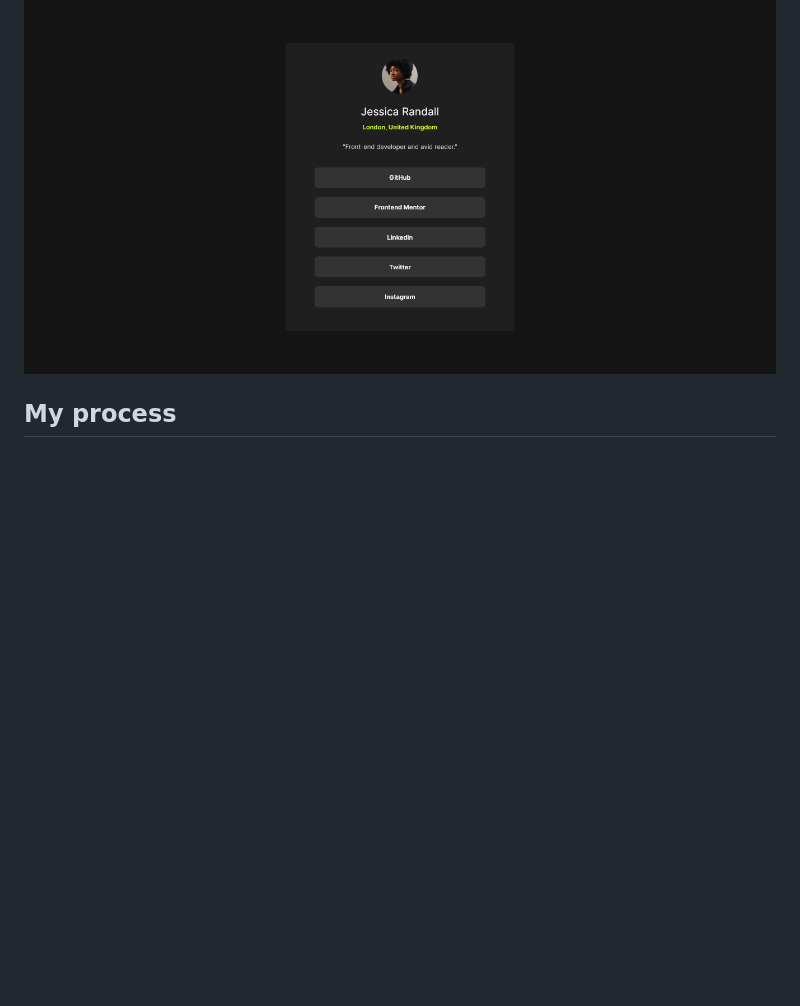
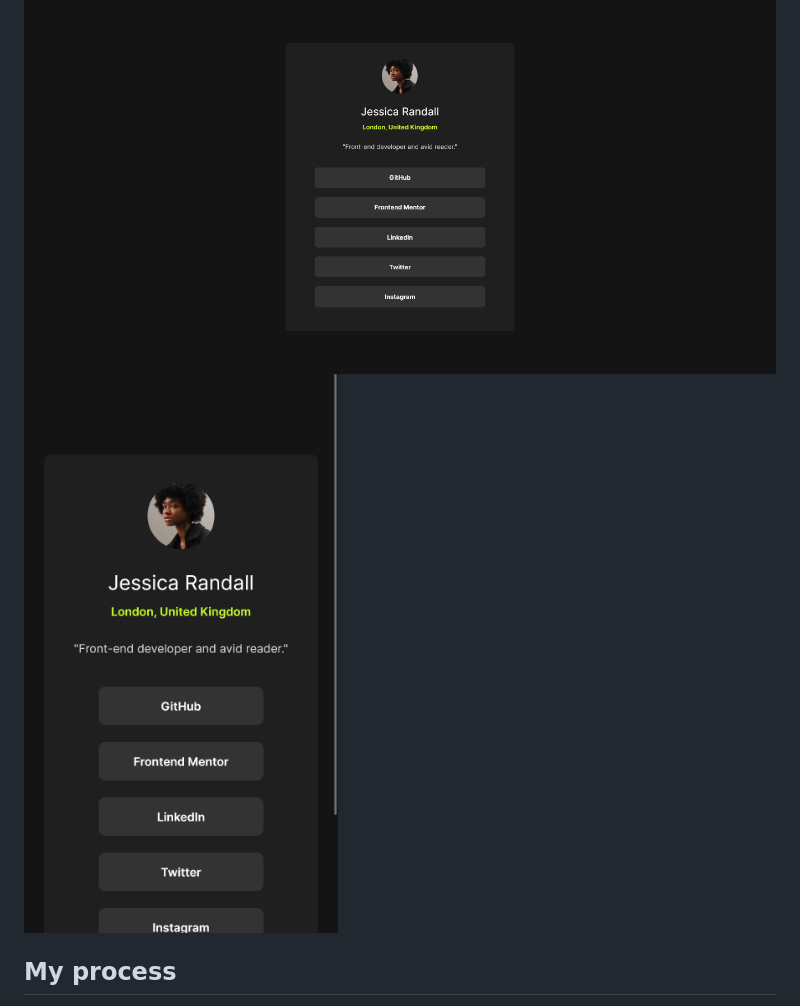
Before and after one commit to sleepypillowz/social-links, a Markdown page: README.md, the part around the change. Rendered like a GitHub page; pictures changed too: screenshot2.png (added); blank space fills up the shorter version.

```diff
--- a/README.md
+++ b/README.md
@@ -34,6 +34,7 @@ Users should be able to:
 ### Screenshot
 
 ![](./screenshot.png)
+![](./screenshot2.png)
 
 ## My process
 
```
Also changed, not shown: 1 other file.
